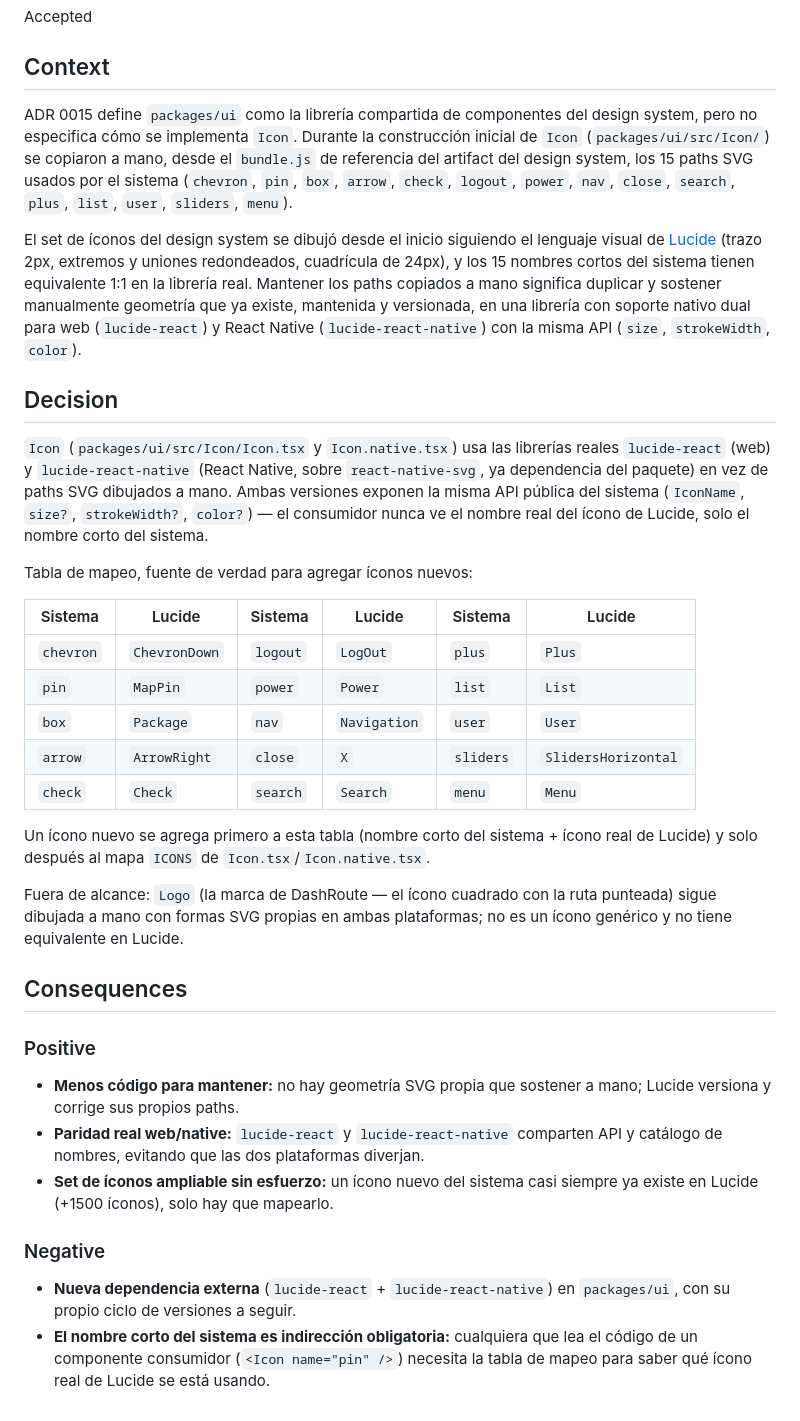
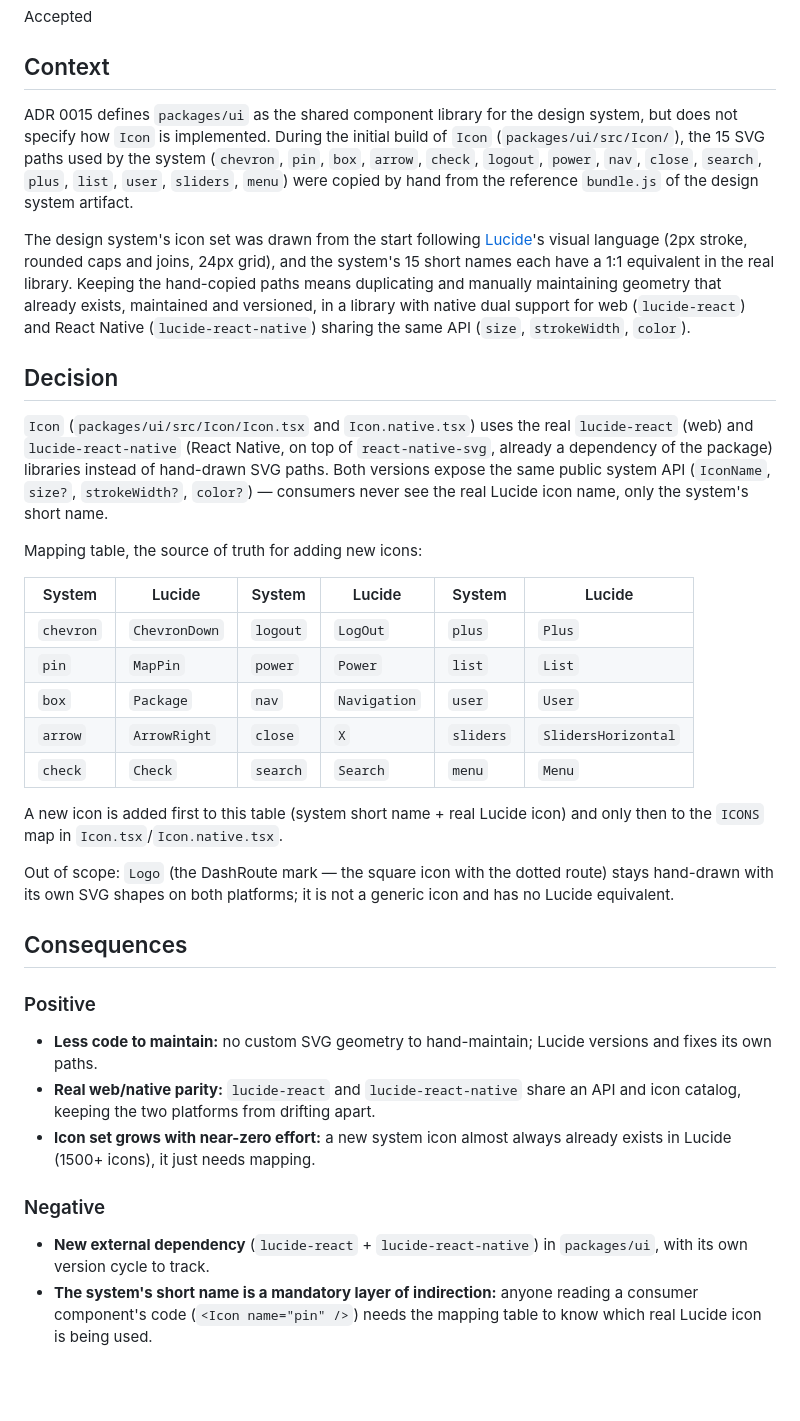
Before and after one commit to disto-stack/dashroute-lat, a Markdown page: docs/adr/0017-lucide-icon-library.md, the part around the change. Drawn GitHub-style; blank space fills up the shorter version.

Commit message:
docs(adr): translate ADR 0017 to English
Every other ADR in docs/adr/ is in English; 0017 was written in
Spanish by mistake.

Co-Authored-By: Claude Sonnet 5 <noreply@anthropic.com>

```diff
--- a/docs/adr/0017-lucide-icon-library.md
+++ b/docs/adr/0017-lucide-icon-library.md
@@ -6,17 +6,17 @@ Accepted
 
 ## Context
 
-ADR 0015 define `packages/ui` como la librería compartida de componentes del design system, pero no especifica cómo se implementa `Icon`. Durante la construcción inicial de `Icon` (`packages/ui/src/Icon/`) se copiaron a mano, desde el `bundle.js` de referencia del artifact del design system, los 15 paths SVG usados por el sistema (`chevron`, `pin`, `box`, `arrow`, `check`, `logout`, `power`, `nav`, `close`, `search`, `plus`, `list`, `user`, `sliders`, `menu`).
+ADR 0015 defines `packages/ui` as the shared component library for the design system, but does not specify how `Icon` is implemented. During the initial build of `Icon` (`packages/ui/src/Icon/`), the 15 SVG paths used by the system (`chevron`, `pin`, `box`, `arrow`, `check`, `logout`, `power`, `nav`, `close`, `search`, `plus`, `list`, `user`, `sliders`, `menu`) were copied by hand from the reference `bundle.js` of the design system artifact.
 
-El set de íconos del design system se dibujó desde el inicio siguiendo el lenguaje visual de [Lucide](https://lucide.dev) (trazo 2px, extremos y uniones redondeados, cuadrícula de 24px), y los 15 nombres cortos del sistema tienen equivalente 1:1 en la librería real. Mantener los paths copiados a mano significa duplicar y sostener manualmente geometría que ya existe, mantenida y versionada, en una librería con soporte nativo dual para web (`lucide-react`) y React Native (`lucide-react-native`) con la misma API (`size`, `strokeWidth`, `color`).
+The design system's icon set was drawn from the start following [Lucide](https://lucide.dev)'s visual language (2px stroke, rounded caps and joins, 24px grid), and the system's 15 short names each have a 1:1 equivalent in the real library. Keeping the hand-copied paths means duplicating and manually maintaining geometry that already exists, maintained and versioned, in a library with native dual support for web (`lucide-react`) and React Native (`lucide-react-native`) sharing the same API (`size`, `strokeWidth`, `color`).
 
 ## Decision
 
-`Icon` (`packages/ui/src/Icon/Icon.tsx` y `Icon.native.tsx`) usa las librerías reales `lucide-react` (web) y `lucide-react-native` (React Native, sobre `react-native-svg`, ya dependencia del paquete) en vez de paths SVG dibujados a mano. Ambas versiones exponen la misma API pública del sistema (`IconName`, `size?`, `strokeWidth?`, `color?`) — el consumidor nunca ve el nombre real del ícono de Lucide, solo el nombre corto del sistema.
+`Icon` (`packages/ui/src/Icon/Icon.tsx` and `Icon.native.tsx`) uses the real `lucide-react` (web) and `lucide-react-native` (React Native, on top of `react-native-svg`, already a dependency of the package) libraries instead of hand-drawn SVG paths. Both versions expose the same public system API (`IconName`, `size?`, `strokeWidth?`, `color?`) — consumers never see the real Lucide icon name, only the system's short name.
 
-Tabla de mapeo, fuente de verdad para agregar íconos nuevos:
+Mapping table, the source of truth for adding new icons:
 
-| Sistema | Lucide | Sistema | Lucide | Sistema | Lucide |
+| System | Lucide | System | Lucide | System | Lucide |
 | --- | --- | --- | --- | --- | --- |
 | `chevron` | `ChevronDown` | `logout` | `LogOut` | `plus` | `Plus` |
 | `pin` | `MapPin` | `power` | `Power` | `list` | `List` |
@@ -24,19 +24,19 @@ Tabla de mapeo, fuente de verdad para agregar íconos nuevos:
 | `arrow` | `ArrowRight` | `close` | `X` | `sliders` | `SlidersHorizontal` |
 | `check` | `Check` | `search` | `Search` | `menu` | `Menu` |
 
-Un ícono nuevo se agrega primero a esta tabla (nombre corto del sistema + ícono real de Lucide) y solo después al mapa `ICONS` de `Icon.tsx`/`Icon.native.tsx`.
+A new icon is added first to this table (system short name + real Lucide icon) and only then to the `ICONS` map in `Icon.tsx`/`Icon.native.tsx`.
 
-Fuera de alcance: `Logo` (la marca de DashRoute — el ícono cuadrado con la ruta punteada) sigue dibujada a mano con formas SVG propias en ambas plataformas; no es un ícono genérico y no tiene equivalente en Lucide.
+Out of scope: `Logo` (the DashRoute mark — the square icon with the dotted route) stays hand-drawn with its own SVG shapes on both platforms; it is not a generic icon and has no Lucide equivalent.
 
 ## Consequences
 
 ### Positive
 
-- **Menos código para mantener:** no hay geometría SVG propia que sostener a mano; Lucide versiona y corrige sus propios paths.
-- **Paridad real web/native:** `lucide-react` y `lucide-react-native` comparten API y catálogo de nombres, evitando que las dos plataformas diverjan.
-- **Set de íconos ampliable sin esfuerzo:** un ícono nuevo del sistema casi siempre ya existe en Lucide (+1500 íconos), solo hay que mapearlo.
+- **Less code to maintain:** no custom SVG geometry to hand-maintain; Lucide versions and fixes its own paths.
+- **Real web/native parity:** `lucide-react` and `lucide-react-native` share an API and icon catalog, keeping the two platforms from drifting apart.
+- **Icon set grows with near-zero effort:** a new system icon almost always already exists in Lucide (1500+ icons), it just needs mapping.
 
 ### Negative
 
-- **Nueva dependencia externa** (`lucide-react` + `lucide-react-native`) en `packages/ui`, con su propio ciclo de versiones a seguir.
-- **El nombre corto del sistema es indirección obligatoria:** cualquiera que lea el código de un componente consumidor (`<Icon name="pin" />`) necesita la tabla de mapeo para saber qué ícono real de Lucide se está usando.
+- **New external dependency** (`lucide-react` + `lucide-react-native`) in `packages/ui`, with its own version cycle to track.
+- **The system's short name is a mandatory layer of indirection:** anyone reading a consumer component's code (`<Icon name="pin" />`) needs the mapping table to know which real Lucide icon is being used.
```
